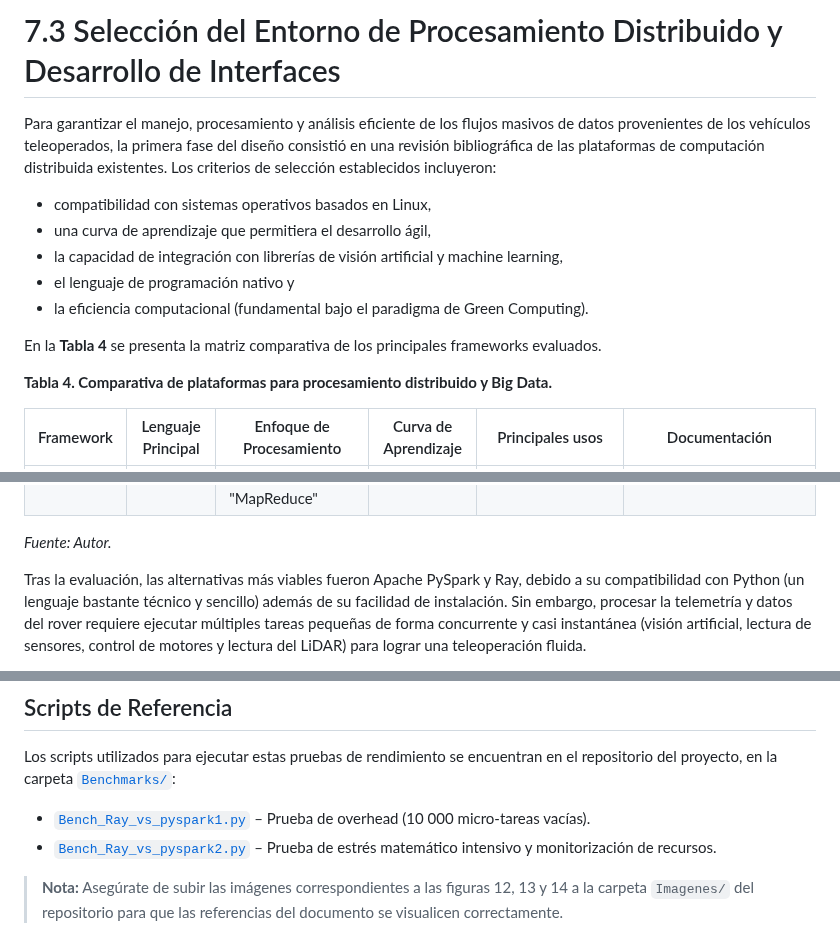
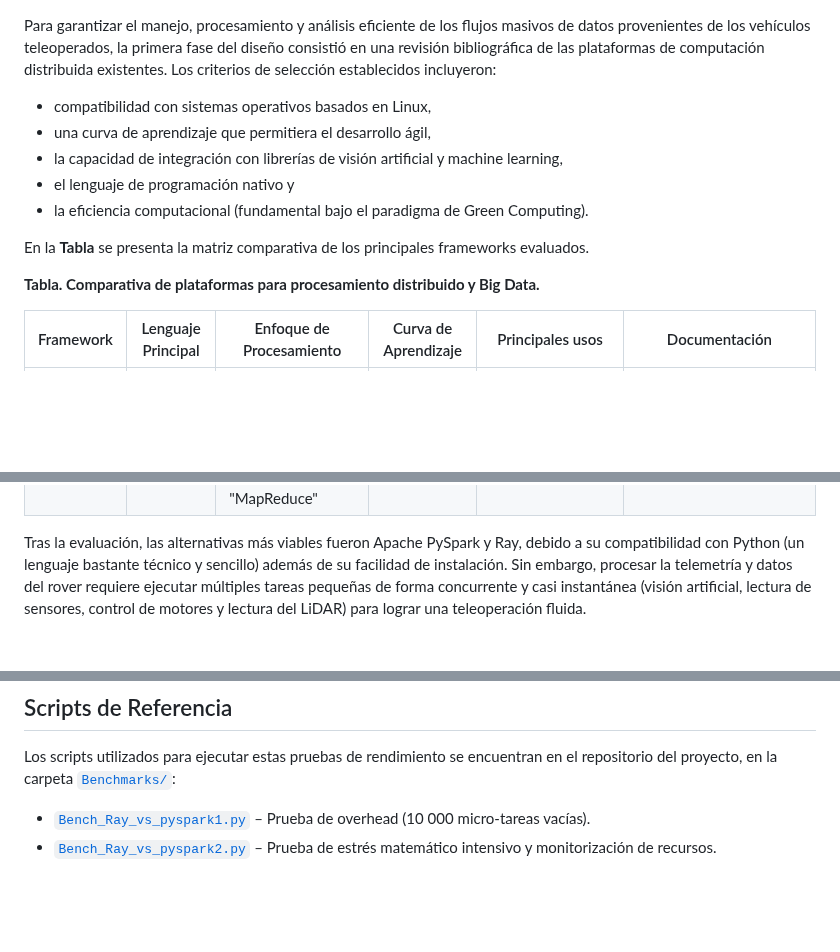
Before and after one commit to JhonathanBaron/Cluster-Basado-en-Green-Computing, a Markdown page: ¿Por que´ use Ray?.md, 3 parts joined by grey strips. Drawn GitHub-style; blank space fills up the shorter version.

```diff
--- a/¿Por que´ use Ray?.md
+++ b/¿Por que´ use Ray?.md
@@ -1,4 +1,3 @@
-# 7.3 Selección del Entorno de Procesamiento Distribuido y Desarrollo de Interfaces
 
 Para garantizar el manejo, procesamiento y análisis eficiente de los flujos masivos de datos provenientes de los vehículos teleoperados, la primera fase del diseño consistió en una revisión bibliográfica de las plataformas de computación distribuida existentes. Los criterios de selección establecidos incluyeron:
 
@@ -8,9 +7,9 @@ Para garantizar el manejo, procesamiento y análisis eficiente de los flujos mas
 - el lenguaje de programación nativo y
 - la eficiencia computacional (fundamental bajo el paradigma de Green Computing).
 
-En la **Tabla 4** se presenta la matriz comparativa de los principales frameworks evaluados.
+En la **Tabla** se presenta la matriz comparativa de los principales frameworks evaluados.
 
-**Tabla 4. Comparativa de plataformas para procesamiento distribuido y Big Data.**
+**Tabla. Comparativa de plataformas para procesamiento distribuido y Big Data.**
 
 | Framework | Lenguaje Principal | Enfoque de Procesamiento | Curva de Aprendizaje | Principales usos | Documentación |
 |-----------|-------------------|--------------------------|----------------------|------------------|---------------|
@@ -19,7 +18,6 @@ En la **Tabla 4** se presenta la matriz comparativa de los principales framework
 | PySpark | Python / Scala / Java | Datos tabulares y procesamiento por lotes (Batch) | Media - Alta | Bases de datos relacionales y análisis estadístico | [https://spark.apache.org/](https://spark.apache.org/) |
 | Ray | Python / C++ / Java | Modelo de computación distribuida flexible que rompe con el esquema tradicional de "paso de mensajes" o "MapReduce" | Baja - Media | Sobresaliente para Inteligencia Artificial, visión por computador y Reinforcement Learning. | [https://docs.ray.io/](https://docs.ray.io/) |
 
-*Fuente: Autor.*
 
 Tras la evaluación, las alternativas más viables fueron Apache PySpark y Ray, debido a su compatibilidad con Python (un lenguaje bastante técnico y sencillo) además de su facilidad de instalación. Sin embargo, procesar la telemetría y datos del rover requiere ejecutar múltiples tareas pequeñas de forma concurrente y casi instantánea (visión artificial, lectura de sensores, control de motores y lectura del LiDAR) para lograr una teleoperación fluida.
 
@@ -87,5 +85,3 @@ Los scripts utilizados para ejecutar estas pruebas de rendimiento se encuentran
 
 - [`Bench_Ray_vs_pyspark1.py`](https://github.com/JhonathanBaron/Cluster-Basado-en-Green-Computing/blob/main/Benchmarks/Bench_Ray_vs_pyspark1.py) – Prueba de overhead (10 000 micro-tareas vacías).
 - [`Bench_Ray_vs_pyspark2.py`](https://github.com/JhonathanBaron/Cluster-Basado-en-Green-Computing/blob/main/Benchmarks/Bench_Ray_vs_pyspark2.py) – Prueba de estrés matemático intensivo y monitorización de recursos.
-
-> **Nota:** Asegúrate de subir las imágenes correspondientes a las figuras 12, 13 y 14 a la carpeta `Imagenes/` del repositorio para que las referencias del documento se visualicen correctamente.
```
Also changed, not shown: other parts of ¿Por que´ use Ray?.md (+2 -2 lines).
